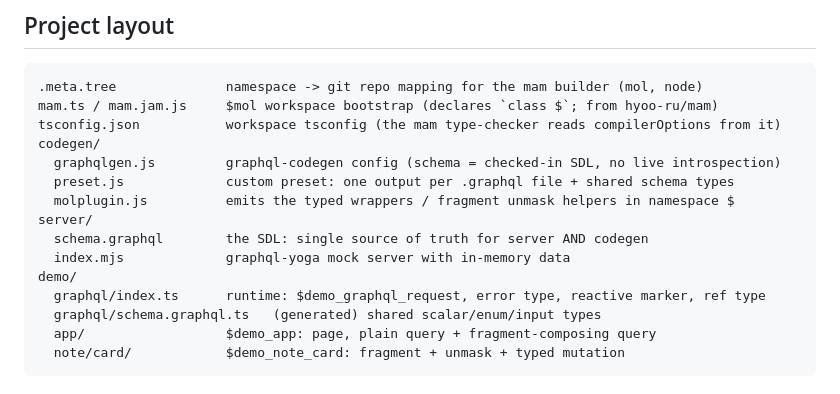
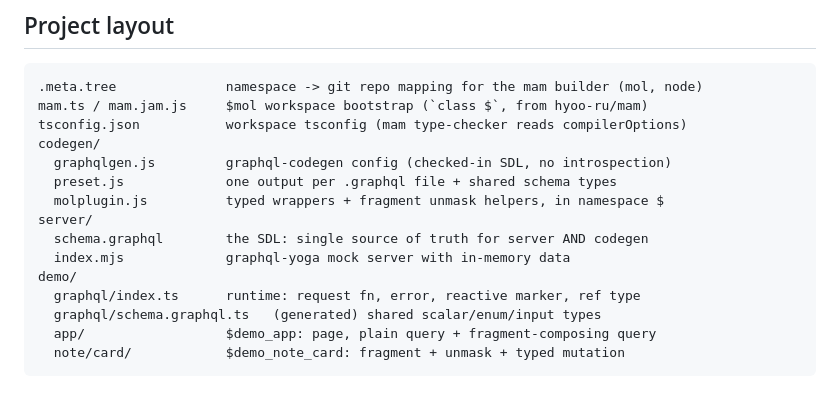
Before and after one commit to trip2g/mol_graphql, a Markdown page: README.md, the part around the change. Rendered like a GitHub page.

Commit message:
docs: shorten project-layout descriptions to remove horizontal scroll

````diff
--- a/README.md
+++ b/README.md
@@ -158,17 +158,17 @@ Follow these in order to see the whole idea, from a `.graphql` file to a running
 
 ```
 .meta.tree              namespace -> git repo mapping for the mam builder (mol, node)
-mam.ts / mam.jam.js     $mol workspace bootstrap (declares `class $`; from hyoo-ru/mam)
-tsconfig.json           workspace tsconfig (the mam type-checker reads compilerOptions from it)
+mam.ts / mam.jam.js     $mol workspace bootstrap (`class $`, from hyoo-ru/mam)
+tsconfig.json           workspace tsconfig (mam type-checker reads compilerOptions)
 codegen/
-  graphqlgen.js         graphql-codegen config (schema = checked-in SDL, no live introspection)
-  preset.js             custom preset: one output per .graphql file + shared schema types
-  molplugin.js          emits the typed wrappers / fragment unmask helpers in namespace $
+  graphqlgen.js         graphql-codegen config (checked-in SDL, no introspection)
+  preset.js             one output per .graphql file + shared schema types
+  molplugin.js          typed wrappers + fragment unmask helpers, in namespace $
 server/
   schema.graphql        the SDL: single source of truth for server AND codegen
   index.mjs             graphql-yoga mock server with in-memory data
 demo/
-  graphql/index.ts      runtime: $demo_graphql_request, error type, reactive marker, ref type
+  graphql/index.ts      runtime: request fn, error, reactive marker, ref type
   graphql/schema.graphql.ts   (generated) shared scalar/enum/input types
   app/                  $demo_app: page, plain query + fragment-composing query
   note/card/            $demo_note_card: fragment + unmask + typed mutation
````
